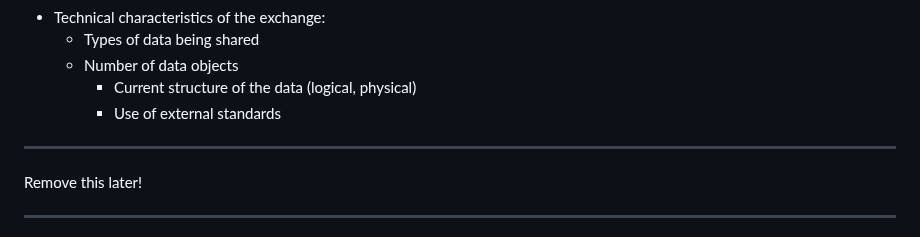
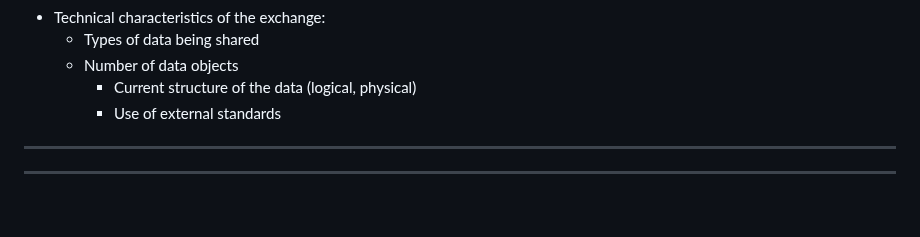
Before and after one commit to niemopen/niem-open-training, a Markdown page: Main NIEM Training Document.md, the part around one of its changes. Drawn GitHub-style; blank space fills up the shorter version.

```diff
--- a/Main NIEM Training Document.md
+++ b/Main NIEM Training Document.md
@@ -338,6 +338,5 @@ ___
 		- Current structure of the data (logical, physical)
 		- Use of external standards
 ___
-Remove this later!
 ___
 Generated on:
```
Also changed, not shown: other parts of Main NIEM Training Document.md (+1 -1 lines).
